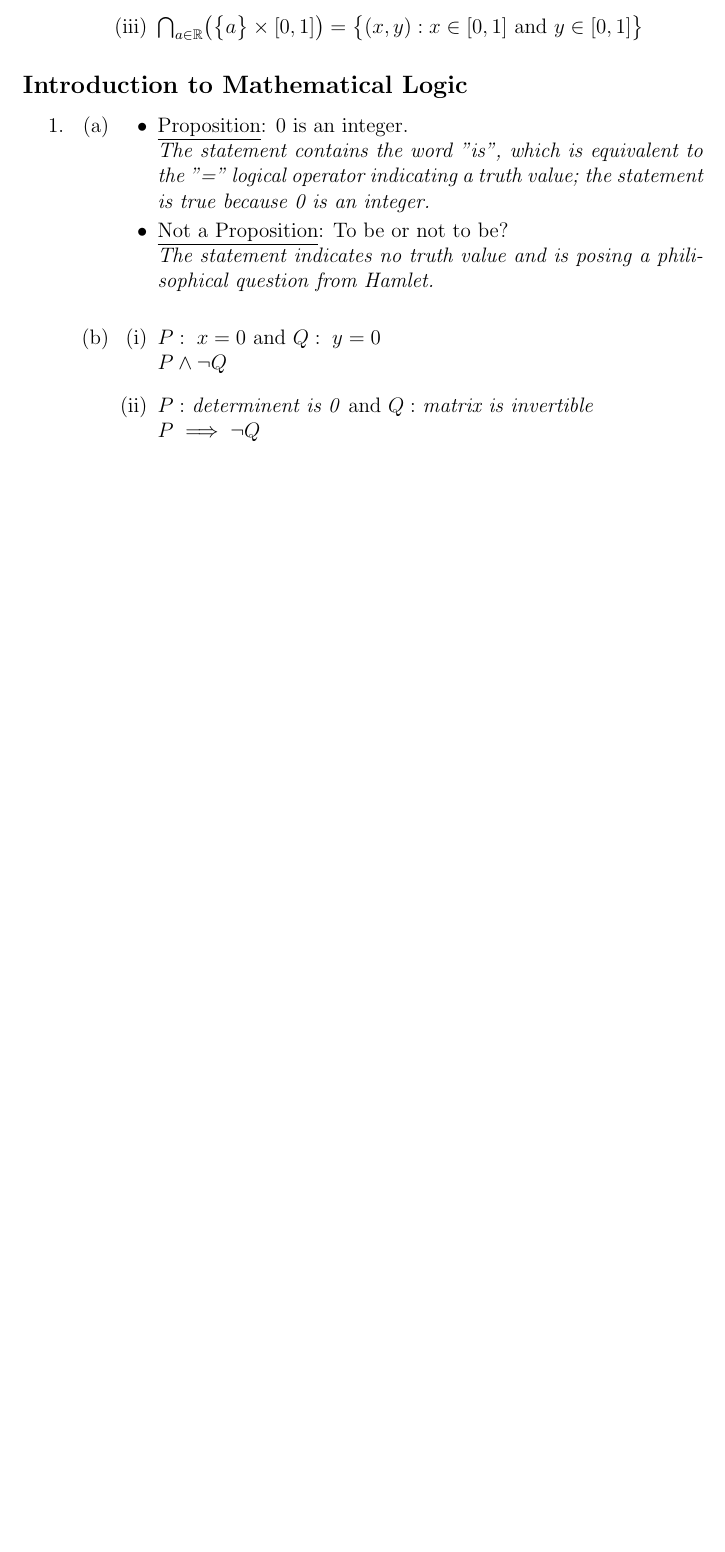
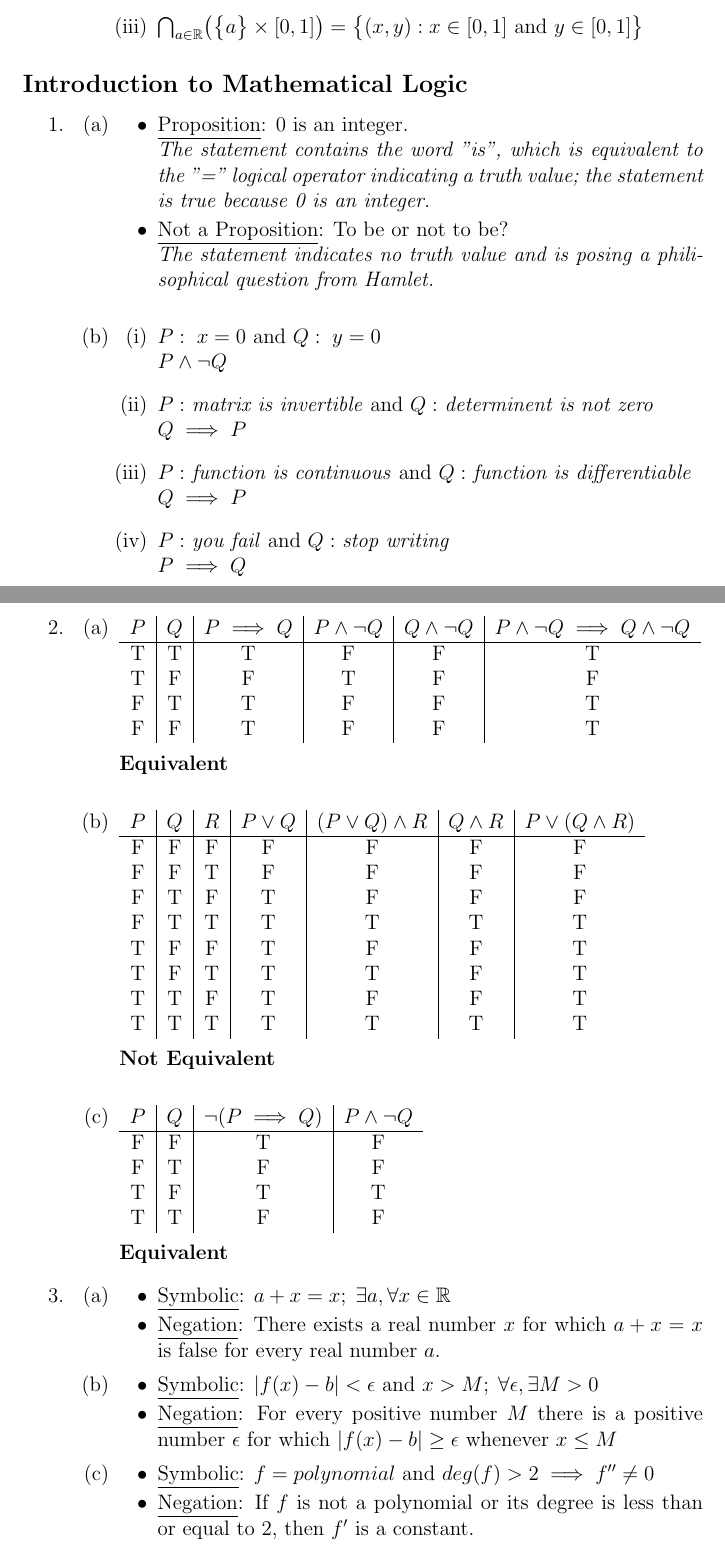
Before and after one commit to amaan4152/MA352-discrete, a LaTeX problem sheet (hw1/main.tex, which reads hw1/fundamentals.tex): part of page 2 of 2 before the commit and two parts of pages 2 and 3 of 4 after it, the two joined at a grey line, cut so that both start at the same text, the shorter picture padded with empty space. Compiled offline with pdfLaTeX.

Commit message:
fundamentals mostly finished hw1

```diff
--- a/hw1/fundamentals.tex
+++ b/hw1/fundamentals.tex
@@ -83,10 +83,74 @@
                               \item $P:\;x=0$ and $Q:\;y=0$ \\
                                     $P\land \neg Q$
 
-            \item $P:$ \textit{determinent is 0} and $Q:$ \textit{matrix is invertible} \\
-            $P \implies \neg Q$
+                              \item $P:$ \textit{matrix is invertible} and $Q:$ \textit{determinent is not zero} \\
+                                    $Q \implies P$
 
-            \item $P:\;$
+                              \item $P:$ \textit{function is continuous} and $Q:$ \textit{function is differentiable} \\
+                                    $Q \implies P$
+
+                              \item $P:$ \textit{you fail} and $Q:$ \textit{stop writing} \\
+                                    $P \implies Q$
                         \end{enumerate}
             \end{enumerate}
+
+      \item
+            \begin{enumerate}[label=(\alph*), itemsep=16pt]
+                  \item
+                        \begin{tabular}[t]{c|c|c|c|c|c}
+                              $P$ & $Q$ & $P\implies Q$ & $P \land\neg Q$ & $Q \land\neg Q$ & $P \land\neg Q \implies Q \land\neg Q$ \\
+                              \hline
+                              T   & T   & T             & F               & F               & T                                      \\
+                              T   & F   & F             & T               & F               & F                                      \\
+                              F   & T   & T             & F               & F               & T                                      \\
+                              F   & F   & T             & F               & F               & T
+                        \end{tabular}
+                        \\\\\textbf{Equivalent}
+
+                  \item
+                        \begin{tabular}[t]{c|c|c|c|c|c|c}
+                              $P$ & $Q$ & $R$ & $P \lor Q$ & $(P \lor Q) \land R$ & $Q \land R$ & $P \lor (Q \land R)$ \\
+                              \hline
+                              F   & F   & F   & F          & F                    & F           & F                    \\
+                              F   & F   & T   & F          & F                    & F           & F                    \\
+                              F   & T   & F   & T          & F                    & F           & F                    \\
+                              F   & T   & T   & T          & T                    & T           & T                    \\
+                              T   & F   & F   & T          & F                    & F           & T                    \\
+                              T   & F   & T   & T          & T                    & F           & T                    \\
+                              T   & T   & F   & T          & F                    & F           & T                    \\
+                              T   & T   & T   & T          & T                    & T           & T
+                        \end{tabular}
+                        \\\\\textbf{Not Equivalent}
+
+                  \item
+                        \begin{tabular}[t]{c|c|c|c}
+                              $P$ & $Q$ & $\neg(P \implies Q)$ & $P \land\neg Q$ \\
+                              \hline
+                              F   & F   & T                    & F               \\
+                              F   & T   & F                    & F               \\
+                              T   & F   & T                    & T               \\
+                              T   & T   & F                    & F
+                        \end{tabular}
+                        \\\\\textbf{Equivalent}
             \end{enumerate}
+      \item
+            \begin{enumerate}
+                  \item
+                        \begin{itemize}
+                              \item \underline{Symbolic}: $a + x = x;\; \exists a, \forall x \in \R$
+                              \item \underline{Negation}: There exists a real number $x$ for which $a + x = x$ is false for every real number $a$.
+                        \end{itemize}
+
+                  \item
+                        \begin{itemize}
+                              \item \underline{Symbolic}: $\abs{f(x) - b} < \epsilon \text{ and } x > M;\; \forall\epsilon, \exists M > 0$
+                              \item \underline{Negation}: For every positive number $M$ there is a positive number $\epsilon$ for which $\abs{f(x) - b} \ge \epsilon$ whenever $x \le M$
+                        \end{itemize}
+
+                  \item
+                        \begin{itemize}
+                              \item \underline{Symbolic}: $f=polynomial \text{ and } deg(f) > 2 \implies f^{\prime\prime} \neq 0$
+                              \item \underline{Negation}: If $f$ is not a polynomial or its degree is less than or equal to 2, then $f^\prime$ is a constant.
+                        \end{itemize}
+            \end{enumerate}
+\end{enumerate}
```
Also changed, not shown: hw1/main.pdf, 5 other files. Lines whose indentation alone changed are shown as unchanged.
